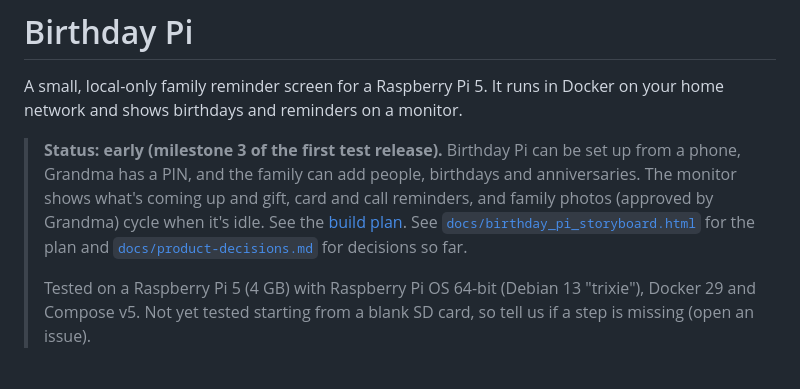
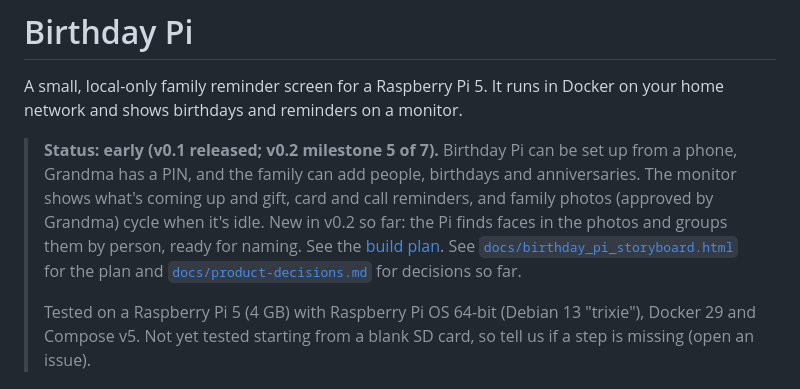
Before and after one commit to jdmooreo7/birthday-pi, a Markdown page: README.md, the part around the change. GitHub-like rendering.

Commit message:
M5 passed; README status
Co-Authored-By: Claude Opus 5.5 <noreply@anthropic.com>

```diff
--- a/README.md
+++ b/README.md
@@ -2,7 +2,7 @@
 
 A small, local-only family reminder screen for a Raspberry Pi 5. It runs in Docker on your home network and shows birthdays and reminders on a monitor.
 
-> **Status: early (milestone 3 of the first test release).** Birthday Pi can be set up from a phone, Grandma has a PIN, and the family can add people, birthdays and anniversaries. The monitor shows what's coming up and gift, card and call reminders, and family photos (approved by Grandma) cycle when it's idle. See the [build plan](docs/build-plan-v1.md). See [`docs/birthday_pi_storyboard.html`](docs/birthday_pi_storyboard.html) for the plan and [`docs/product-decisions.md`](docs/product-decisions.md) for decisions so far.
+> **Status: early (v0.1 released; v0.2 milestone 5 of 7).** Birthday Pi can be set up from a phone, Grandma has a PIN, and the family can add people, birthdays and anniversaries. The monitor shows what's coming up and gift, card and call reminders, and family photos (approved by Grandma) cycle when it's idle. New in v0.2 so far: the Pi finds faces in the photos and groups them by person, ready for naming. See the [build plan](docs/build-plan-v1.md). See [`docs/birthday_pi_storyboard.html`](docs/birthday_pi_storyboard.html) for the plan and [`docs/product-decisions.md`](docs/product-decisions.md) for decisions so far.
 >
 > Tested on a Raspberry Pi 5 (4 GB) with Raspberry Pi OS 64-bit (Debian 13 "trixie"), Docker 29 and Compose v5. Not yet tested starting from a blank SD card, so tell us if a step is missing (open an issue).
 
```
Also changed, not shown: docs/product-decisions.md (+1 -0 lines).
